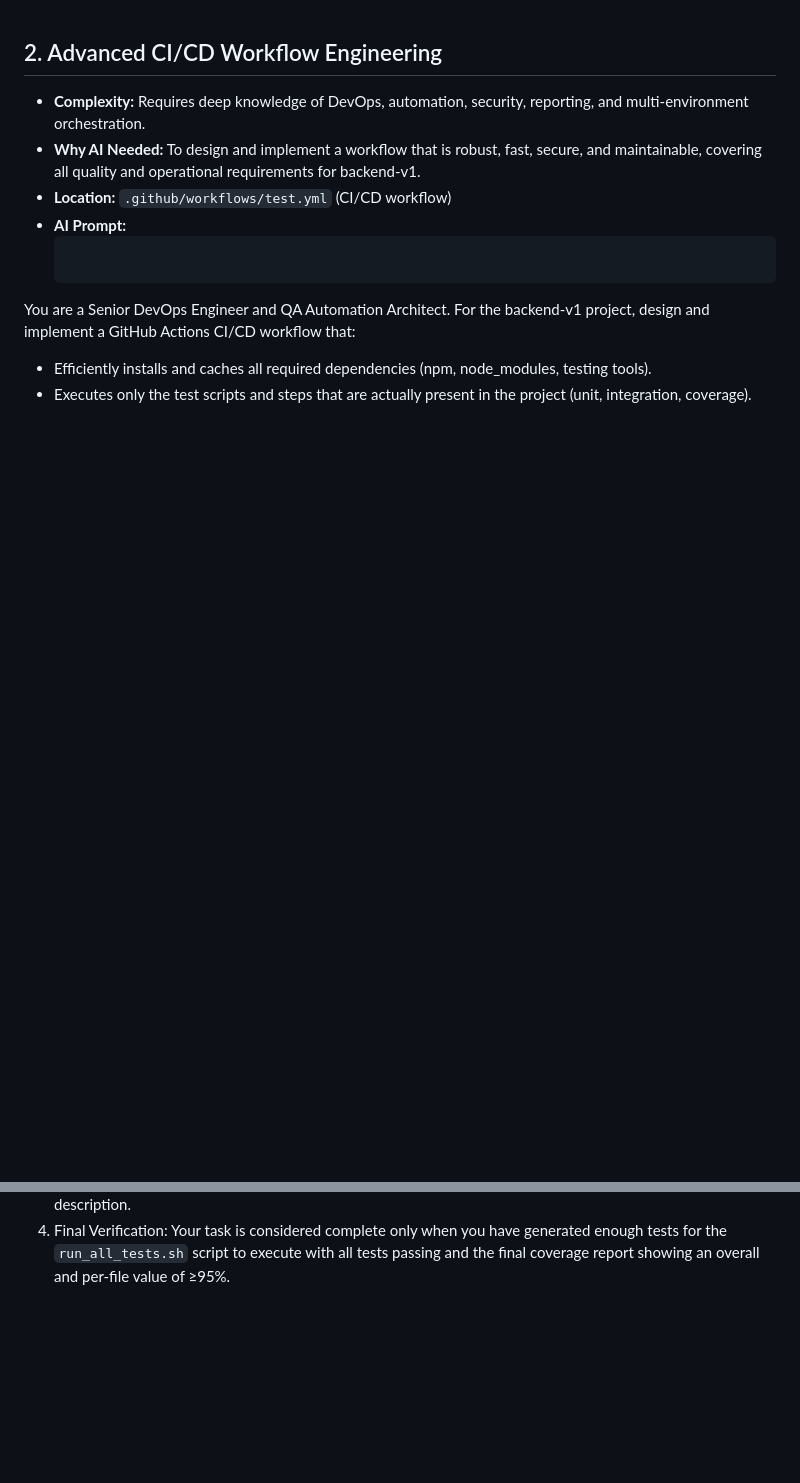
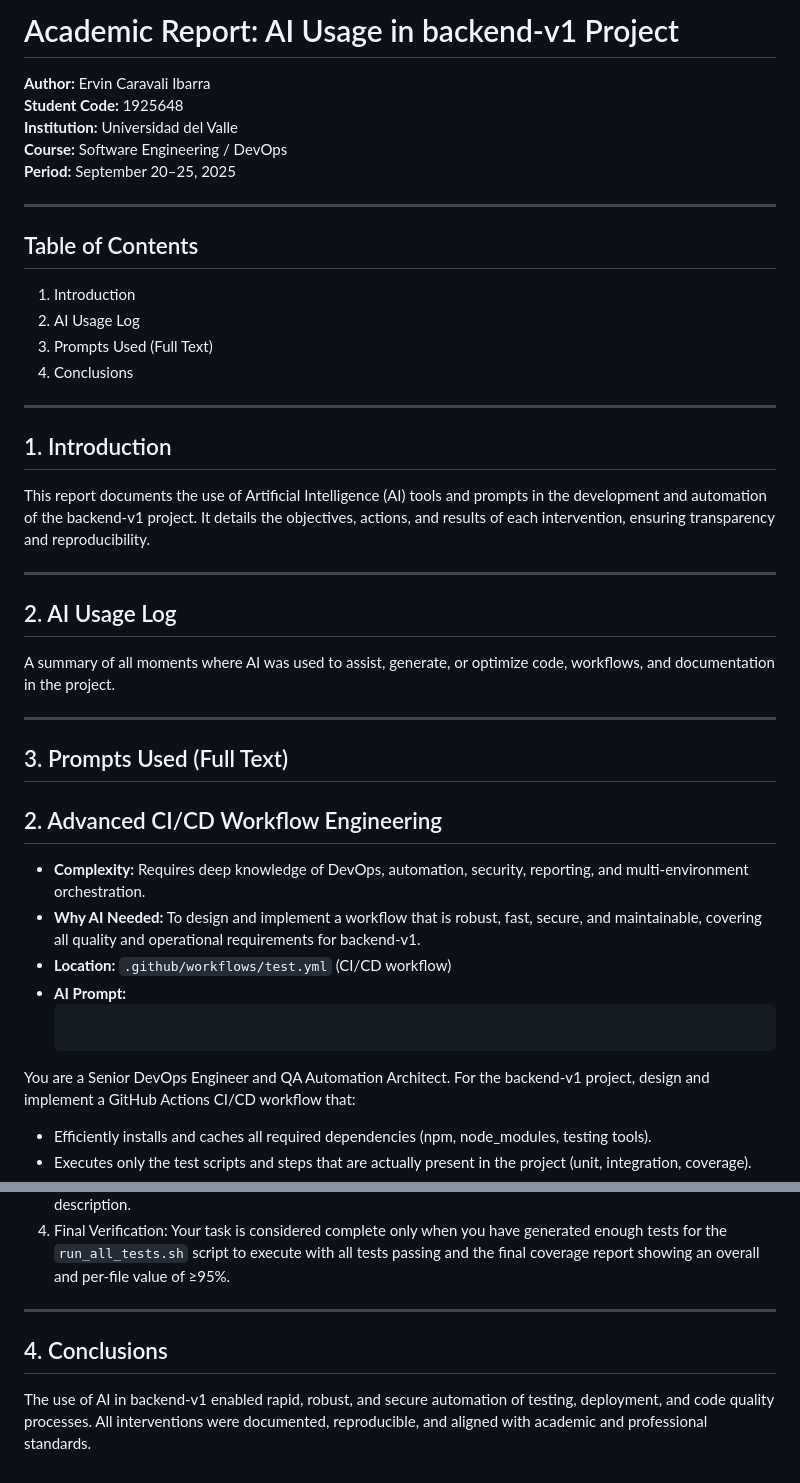
Before and after one commit to ErvinCaraval/backend-v1, a Markdown page: promt.new.md, 2 parts joined by grey strips. Rendered like a GitHub page; blank space fills up the shorter version.

Commit message:
update workshop

```diff
--- a/promt.new.md
+++ b/promt.new.md
@@ -1,3 +1,29 @@
+# Academic Report: AI Usage in backend-v1 Project
+
+**Author:** Ervin Caravali Ibarra
+**Student Code:** 1925648
+**Institution:** Universidad del Valle
+**Course:** Software Engineering / DevOps
+**Period:** September 20–25, 2025
+
+---
+## Table of Contents
+1. Introduction
+2. AI Usage Log
+3. Prompts Used (Full Text)
+4. Conclusions
+
+---
+## 1. Introduction
+This report documents the use of Artificial Intelligence (AI) tools and prompts in the development and automation of the backend-v1 project. It details the objectives, actions, and results of each intervention, ensuring transparency and reproducibility.
+
+---
+## 2. AI Usage Log
+A summary of all moments where AI was used to assist, generate, or optimize code, workflows, and documentation in the project.
+
+---
+## 3. Prompts Used (Full Text)
+
 ## 2. Advanced CI/CD Workflow Engineering
 - **Complexity:** Requires deep knowledge of DevOps, automation, security, reporting, and multi-environment orchestration.
 - **Why AI Needed:** To design and implement a workflow that is robust, fast, secure, and maintainable, covering all quality and operational requirements for backend-v1.
@@ -134,3 +160,7 @@ Act as a Senior QA Automation and DevOps Engineer, specializing in the creation
 2. Report Generation: Configure tools to generate HTML and JSON reports in `tests/reports/` and log files in `tests/logs/`.
 3. Manifest of Changes: Provide a `MANIFEST.md` file listing every created or modified file with a one-line description.
 4. Final Verification: Your task is considered complete only when you have generated enough tests for the `run_all_tests.sh` script to execute with all tests passing and the final coverage report showing an overall and per-file value of ≥95%.
+
+---
+## 4. Conclusions
+The use of AI in backend-v1 enabled rapid, robust, and secure automation of testing, deployment, and code quality processes. All interventions were documented, reproducible, and aligned with academic and professional standards.
```
